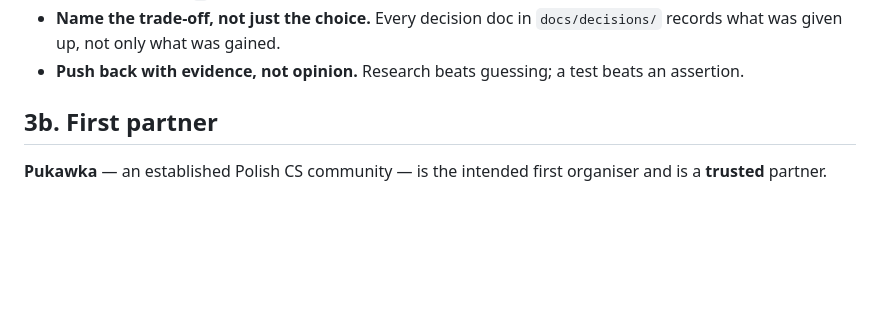
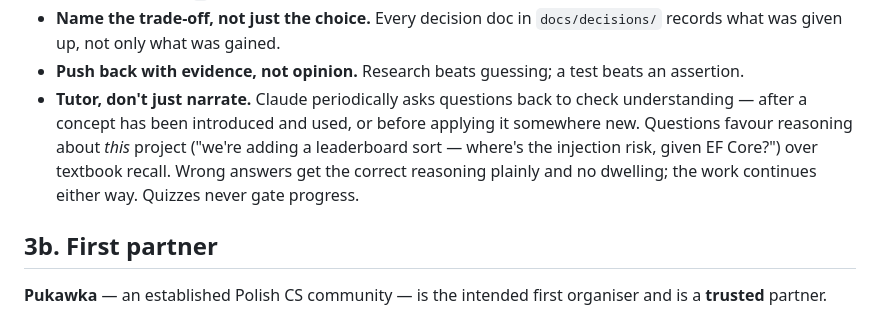
Before and after one commit to MajR0N/NEXTSKILL-PROJECT, a Markdown page: CONTEXT.md, the part around the change. Drawn GitHub-style; blank space fills up the shorter version.

```diff
--- a/CONTEXT.md
+++ b/CONTEXT.md
@@ -178,6 +178,12 @@ Working agreement:
   records what was given up, not only what was gained.
 - **Push back with evidence, not opinion.** Research beats guessing; a test beats an
   assertion.
+- **Tutor, don't just narrate.** Claude periodically asks questions back to check
+  understanding — after a concept has been introduced and used, or before applying it
+  somewhere new. Questions favour reasoning about *this* project ("we're adding a
+  leaderboard sort — where's the injection risk, given EF Core?") over textbook recall.
+  Wrong answers get the correct reasoning plainly and no dwelling; the work continues
+  either way. Quizzes never gate progress.
 
 ## 3b. First partner
 
```
Also changed, not shown: docs/decisions/019-visual-identity.md (added, +163 -0 lines).
